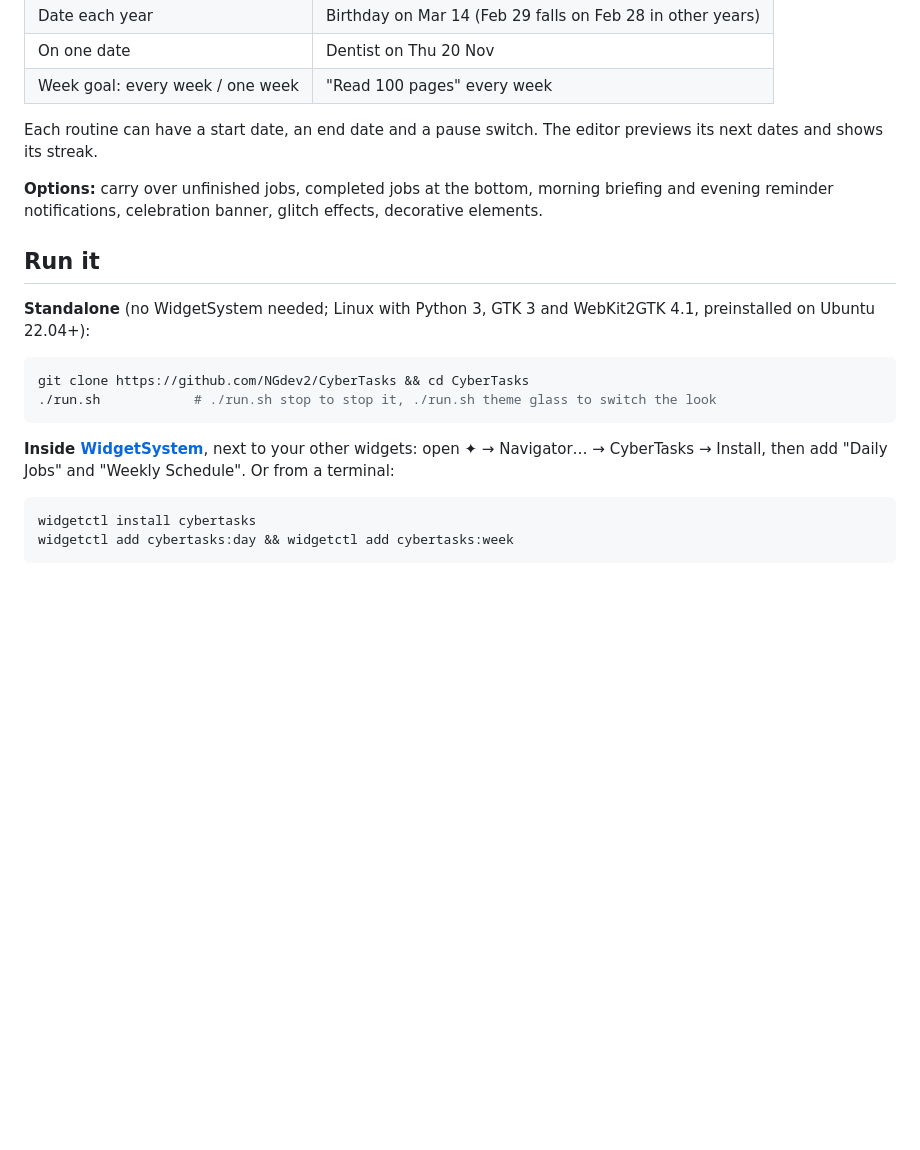
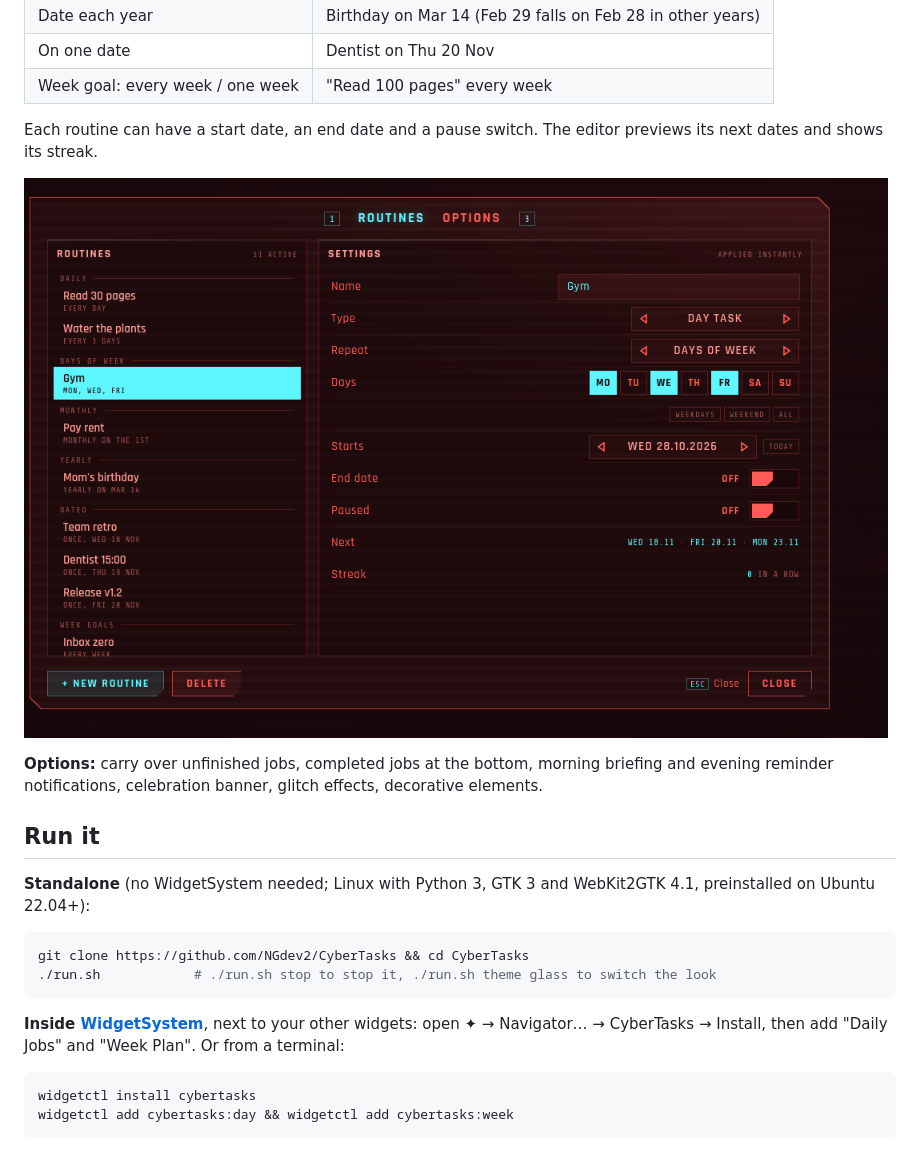
Before and after one commit to NGdev2/CyberTasks, a Markdown page: README.md, the part around one of its changes. Rendered like a GitHub page; pictures changed too: docs/media/routines-editor.png (added); blank space fills up the shorter version.

````diff
--- a/README.md
+++ b/README.md
@@ -22,6 +32,8 @@ style of Cyberpunk 2077's UI. Two views share one database:
 Each routine can have a start date, an end date and a pause switch. The editor previews its
 next dates and shows its streak.
 
+![Routines editor](docs/media/routines-editor.png)
+
 **Options:** carry over unfinished jobs, completed jobs at the bottom, morning briefing and
 evening reminder notifications, celebration banner, glitch effects, decorative elements.
 
@@ -35,7 +47,7 @@ git clone https://github.com/NGdev2/CyberTasks && cd CyberTasks
 ```
 
 **Inside [WidgetSystem](https://github.com/NGdev2/WidgetSystem)**, next to your other widgets:
-open ✦ → Navigator… → CyberTasks → Install, then add "Daily Jobs" and "Weekly Schedule". Or from a terminal:
+open ✦ → Navigator… → CyberTasks → Install, then add "Daily Jobs" and "Week Plan". Or from a terminal:
 
 ```bash
 widgetctl install cybertasks
````
Also changed, not shown: other parts of README.md (+15 -5 lines), docs/media/cybertasks-day.png (added), docs/media/cybertasks-week.png (added), docs/media/hero.png (added).
